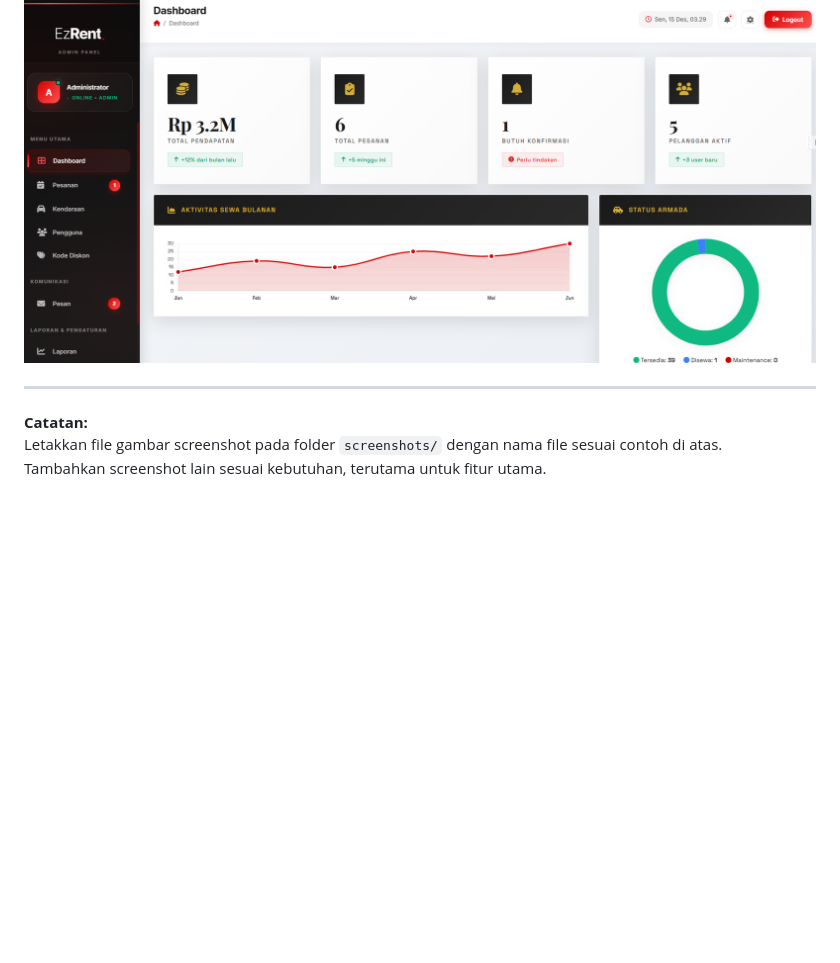
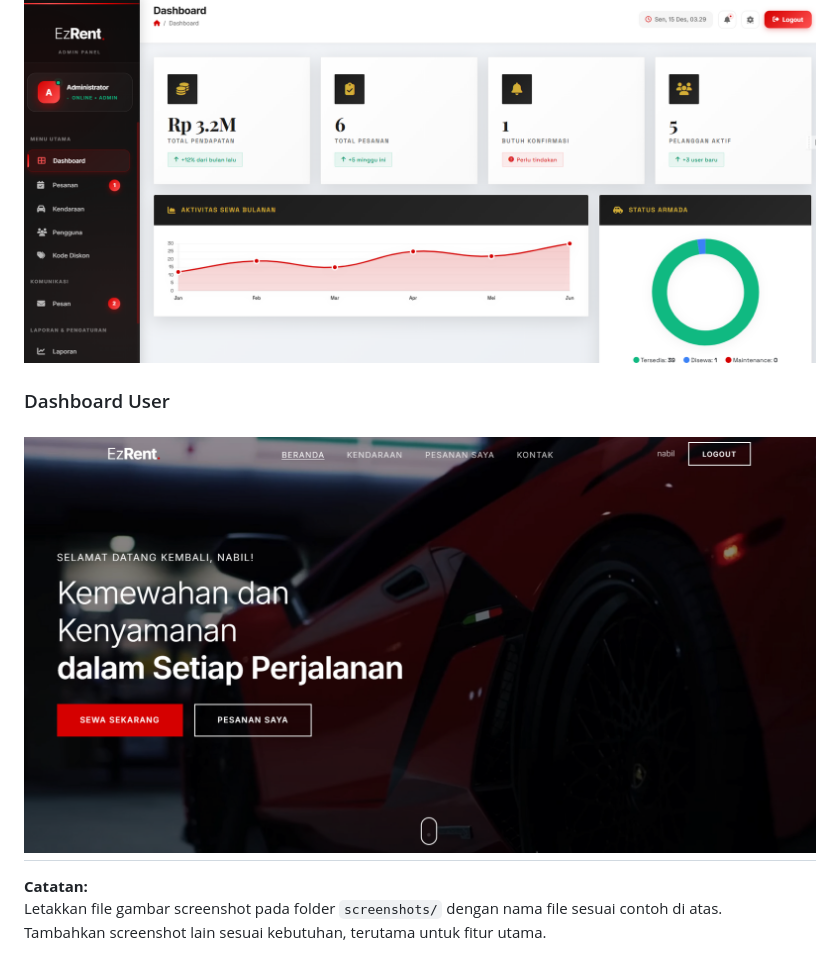
Before and after one commit to njhbil/ezrent, a Markdown page: README.md, the part around one of its changes. Drawn GitHub-style; blank space fills up the shorter version.

Commit message:
Update README to reflect UI changes
Removed 'Form Tambah Properti (Owner)' section and added 'Dashboard User' section.

```diff
--- a/README.md
+++ b/README.md
@@ -113,6 +110,8 @@ Biasanya ada akun default untuk login ke sistem:
 ### Dashboard Admin
 ![Dashboard Admin](screenshots/admin_dashboard.png)
 
+### Dashboard User
+![Dashboard User](screenshots/user_dashboard.png)
 ---
 
 **Catatan:**
```
Also changed, not shown: other parts of README.md (+0 -3 lines).
